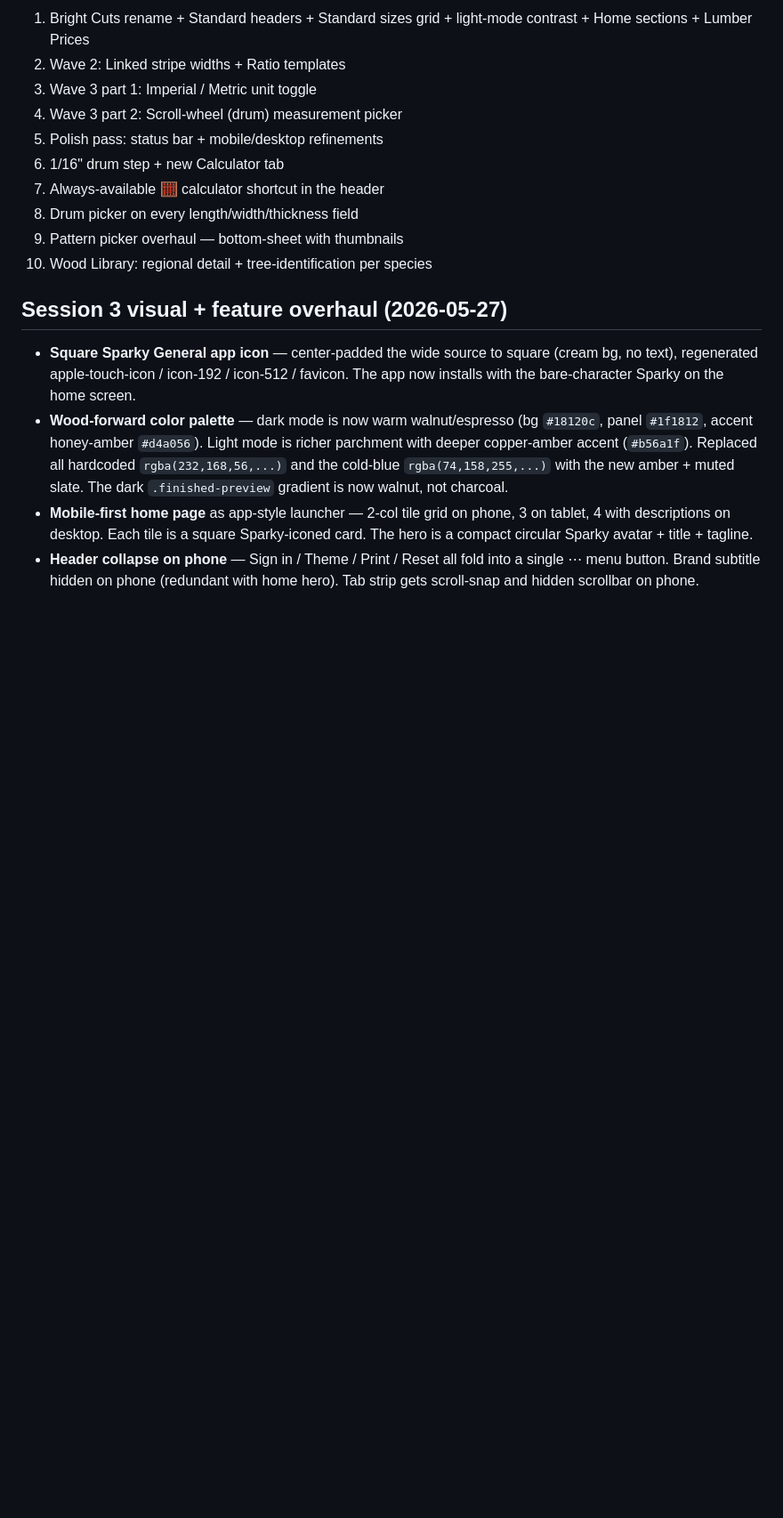
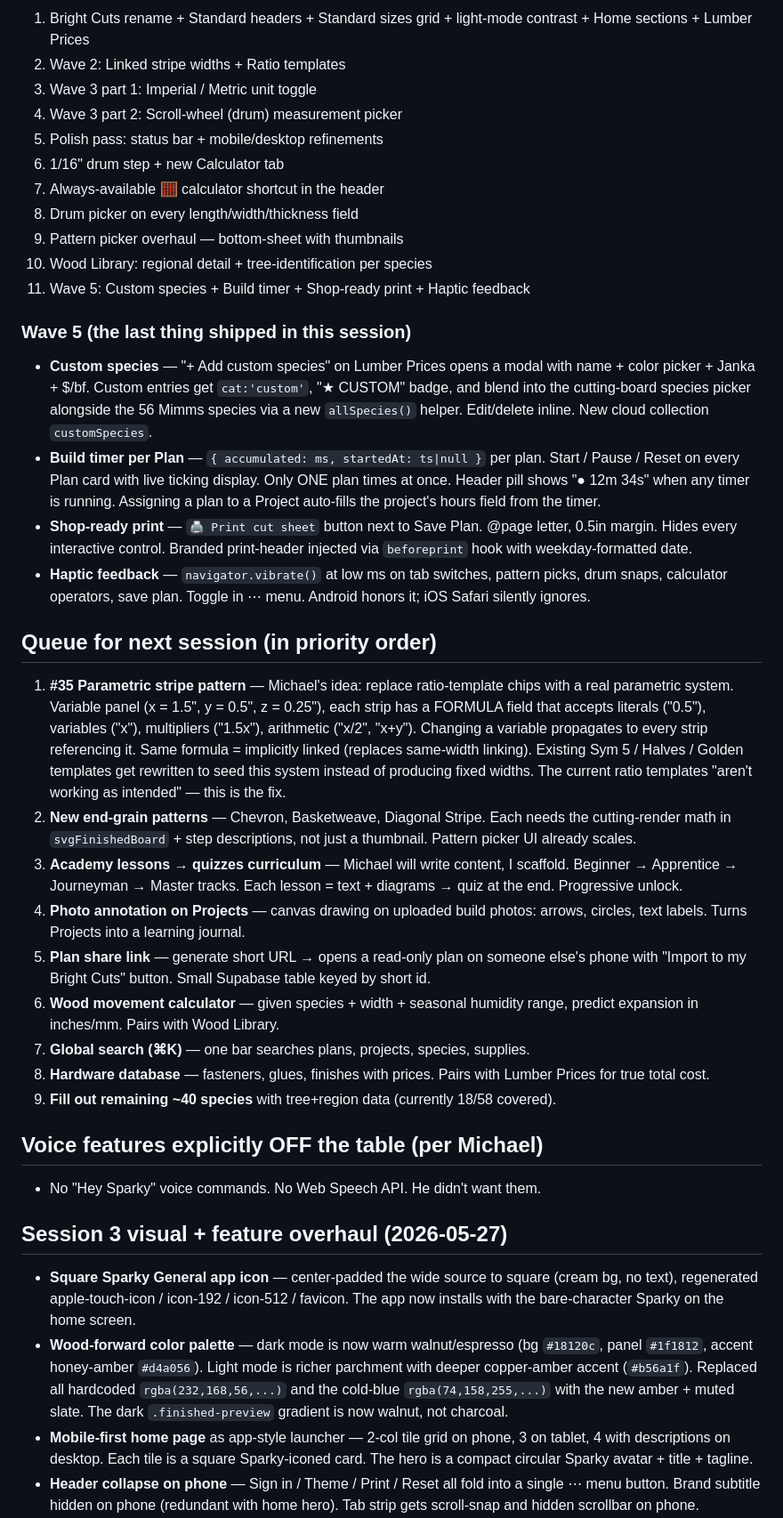
Before and after one commit to michael-VDAM/smart-cuts, a Markdown page: PROGRESS.md, the part around the change. Shown at 89% size. Drawn GitHub-style; blank space fills up the shorter version.

Commit message:
Catch up handoff docs — Wave 5 + queue + Bright Cuts rename
PROGRESS.md now logs Wave 5 (custom species, build timer, shop-ready
print, haptic feedback) and lists the full queue including task #35
(parametric stripe — Michael's idea to replace ratio templates with
a true x/y/z + formula system).

CLAUDE.md updated: app display name is "Bright Cuts" again. The
smart-cuts/ repo + URL are now flagged as legacy artifacts kept only
to preserve the PWA install. Wife wanted Bright Cuts back.

Also dropped two new memory files:
- ~/.claude/projects/.../memory/project_bright-cuts-rename.md
- ~/.claude/projects/.../memory/project_parametric-stripe-spec.md

Co-Authored-By: Claude Opus 4.7 (1M context) <noreply@anthropic.com>

```diff
--- a/PROGRESS.md
+++ b/PROGRESS.md
@@ -131,6 +131,28 @@ Twenty-six commits in one session. Major themes:
 8. Drum picker on every length/width/thickness field
 9. Pattern picker overhaul — bottom-sheet with thumbnails
 10. Wood Library: regional detail + tree-identification per species
+11. Wave 5: Custom species + Build timer + Shop-ready print + Haptic feedback
+
+### Wave 5 (the last thing shipped in this session)
+- **Custom species** — "+ Add custom species" on Lumber Prices opens a modal with name + color picker + Janka + $/bf. Custom entries get `cat:'custom'`, "★ CUSTOM" badge, and blend into the cutting-board species picker alongside the 56 Mimms species via a new `allSpecies()` helper. Edit/delete inline. New cloud collection `customSpecies`.
+- **Build timer per Plan** — `{ accumulated: ms, startedAt: ts|null }` per plan. Start / Pause / Reset on every Plan card with live ticking display. Only ONE plan times at once. Header pill shows "● 12m 34s" when any timer is running. Assigning a plan to a Project auto-fills the project's hours field from the timer.
+- **Shop-ready print** — `🖨 Print cut sheet` button next to Save Plan. @page letter, 0.5in margin. Hides every interactive control. Branded print-header injected via `beforeprint` hook with weekday-formatted date.
+- **Haptic feedback** — `navigator.vibrate()` at low ms on tab switches, pattern picks, drum snaps, calculator operators, save plan. Toggle in ⋯ menu. Android honors it; iOS Safari silently ignores.
+
+## Queue for next session (in priority order)
+
+1. **#35 Parametric stripe pattern** — Michael's idea: replace ratio-template chips with a real parametric system. Variable panel (x = 1.5", y = 0.5", z = 0.25"), each strip has a FORMULA field that accepts literals ("0.5"), variables ("x"), multipliers ("1.5x"), arithmetic ("x/2", "x+y"). Changing a variable propagates to every strip referencing it. Same formula = implicitly linked (replaces same-width linking). Existing Sym 5 / Halves / Golden templates get rewritten to seed this system instead of producing fixed widths. The current ratio templates "aren't working as intended" — this is the fix.
+2. **New end-grain patterns** — Chevron, Basketweave, Diagonal Stripe. Each needs the cutting-render math in `svgFinishedBoard` + step descriptions, not just a thumbnail. Pattern picker UI already scales.
+3. **Academy lessons → quizzes curriculum** — Michael will write content, I scaffold. Beginner → Apprentice → Journeyman → Master tracks. Each lesson = text + diagrams → quiz at the end. Progressive unlock.
+4. **Photo annotation on Projects** — canvas drawing on uploaded build photos: arrows, circles, text labels. Turns Projects into a learning journal.
+5. **Plan share link** — generate short URL → opens a read-only plan on someone else's phone with "Import to my Bright Cuts" button. Small Supabase table keyed by short id.
+6. **Wood movement calculator** — given species + width + seasonal humidity range, predict expansion in inches/mm. Pairs with Wood Library.
+7. **Global search (⌘K)** — one bar searches plans, projects, species, supplies.
+8. **Hardware database** — fasteners, glues, finishes with prices. Pairs with Lumber Prices for true total cost.
+9. **Fill out remaining ~40 species** with tree+region data (currently 18/58 covered).
+
+## Voice features explicitly OFF the table (per Michael)
+- No "Hey Sparky" voice commands. No Web Speech API. He didn't want them.
 
 ## Session 3 visual + feature overhaul (2026-05-27)
 
```
Also changed, not shown: CLAUDE.md (+2 -2 lines).
